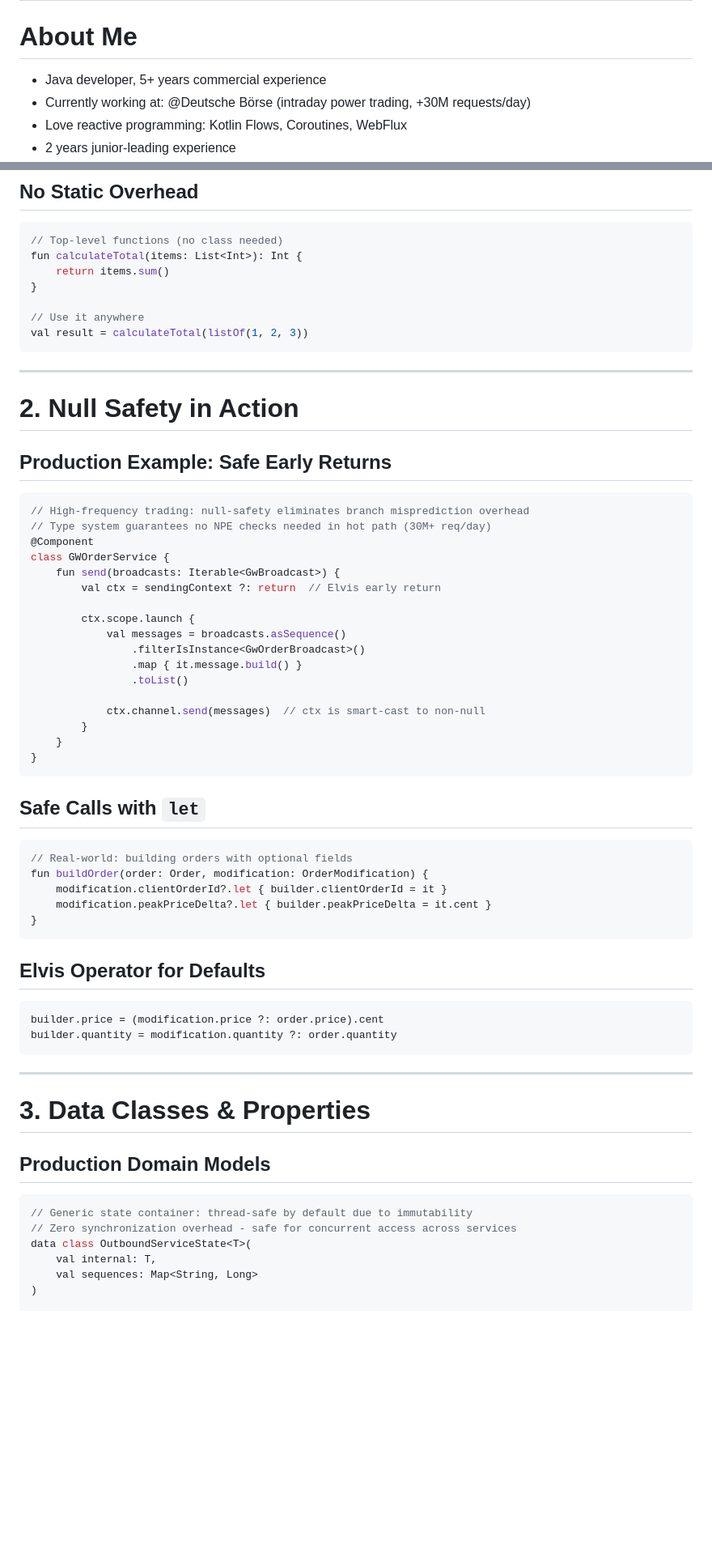
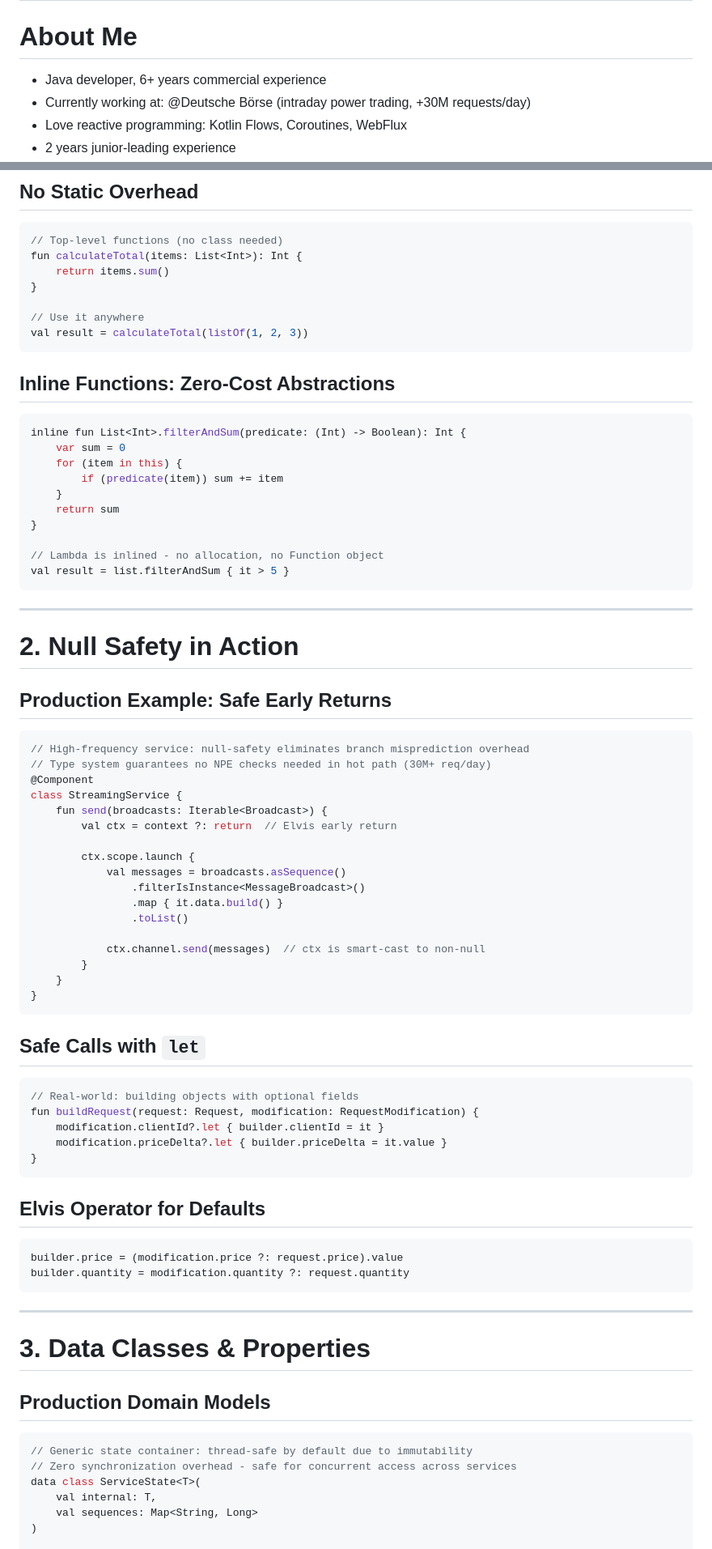
Before and after one commit to Aleksei-Chursin/KotlinMorningTalk, a Markdown page: presentation.md, 2 parts joined by grey strips. Shown at 81% size. Rendered like a GitHub page; blank space fills up the shorter version.

Commit message:
abstraction

````diff
--- a/presentation.md
+++ b/presentation.md
@@ -12,7 +12,7 @@
 
 # About Me
 
-- Java developer, 5+ years commercial experience
+- Java developer, 6+ years commercial experience
 - Currently working at: @Deutsche Börse (intraday power trading, +30M requests/day)
 - Love reactive programming: Kotlin Flows, Coroutines, WebFlux
 - 2 years junior-leading experience
@@ -68,6 +68,22 @@ fun calculateTotal(items: List<Int>): Int {
 val result = calculateTotal(listOf(1, 2, 3))
 ```
 
+## Inline Functions: Zero-Cost Abstractions
+
+```kotlin
+inline fun List<Int>.filterAndSum(predicate: (Int) -> Boolean): Int {
+    var sum = 0
+    for (item in this) {
+        if (predicate(item)) sum += item
+    }
+    return sum
+}
+
+// Lambda is inlined - no allocation, no Function object
+val result = list.filterAndSum { it > 5 }
+```
+
+
 ---
 
 # 2. Null Safety in Action
@@ -75,17 +91,17 @@ val result = calculateTotal(listOf(1, 2, 3))
 ## Production Example: Safe Early Returns
 
 ```kotlin
-// High-frequency trading: null-safety eliminates branch misprediction overhead
+// High-frequency service: null-safety eliminates branch misprediction overhead
 // Type system guarantees no NPE checks needed in hot path (30M+ req/day)
 @Component
-class GWOrderService {
-    fun send(broadcasts: Iterable<GwBroadcast>) {
-        val ctx = sendingContext ?: return  // Elvis early return
+class StreamingService {
+    fun send(broadcasts: Iterable<Broadcast>) {
+        val ctx = context ?: return  // Elvis early return
 
         ctx.scope.launch {
             val messages = broadcasts.asSequence()
-                .filterIsInstance<GwOrderBroadcast>()
-                .map { it.message.build() }
+                .filterIsInstance<MessageBroadcast>()
+                .map { it.data.build() }
                 .toList()
 
             ctx.channel.send(messages)  // ctx is smart-cast to non-null
@@ -97,18 +113,18 @@ class GWOrderService {
 ## Safe Calls with `let`
 
 ```kotlin
-// Real-world: building orders with optional fields
-fun buildOrder(order: Order, modification: OrderModification) {
-    modification.clientOrderId?.let { builder.clientOrderId = it }
-    modification.peakPriceDelta?.let { builder.peakPriceDelta = it.cent }
+// Real-world: building objects with optional fields
+fun buildRequest(request: Request, modification: RequestModification) {
+    modification.clientId?.let { builder.clientId = it }
+    modification.priceDelta?.let { builder.priceDelta = it.value }
 }
 ```
 
 ## Elvis Operator for Defaults
 
 ```kotlin
-builder.price = (modification.price ?: order.price).cent
-builder.quantity = modification.quantity ?: order.quantity
+builder.price = (modification.price ?: request.price).value
+builder.quantity = modification.quantity ?: request.quantity
 ```
 
 ---
@@ -120,7 +136,7 @@ builder.quantity = modification.quantity ?: order.quantity
 ```kotlin
 // Generic state container: thread-safe by default due to immutability
 // Zero synchronization overhead - safe for concurrent access across services
-data class OutboundServiceState<T>(
+data class ServiceState<T>(
     val internal: T,
     val sequences: Map<String, Long>
 )
````
Also changed, not shown: other parts of presentation.md (+64 -57 lines), SPEAKER_NOTES.md (+15 -15 lines).
